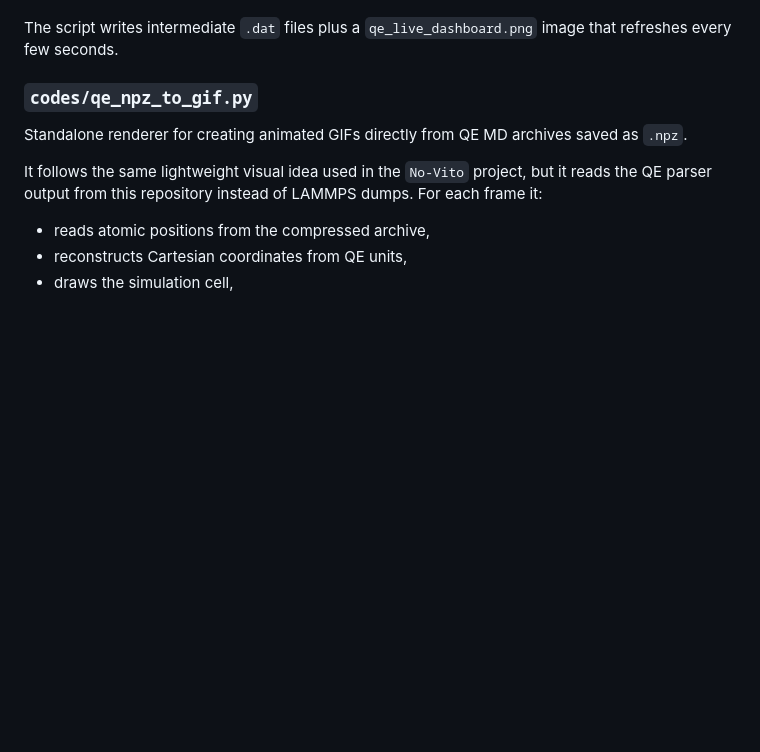
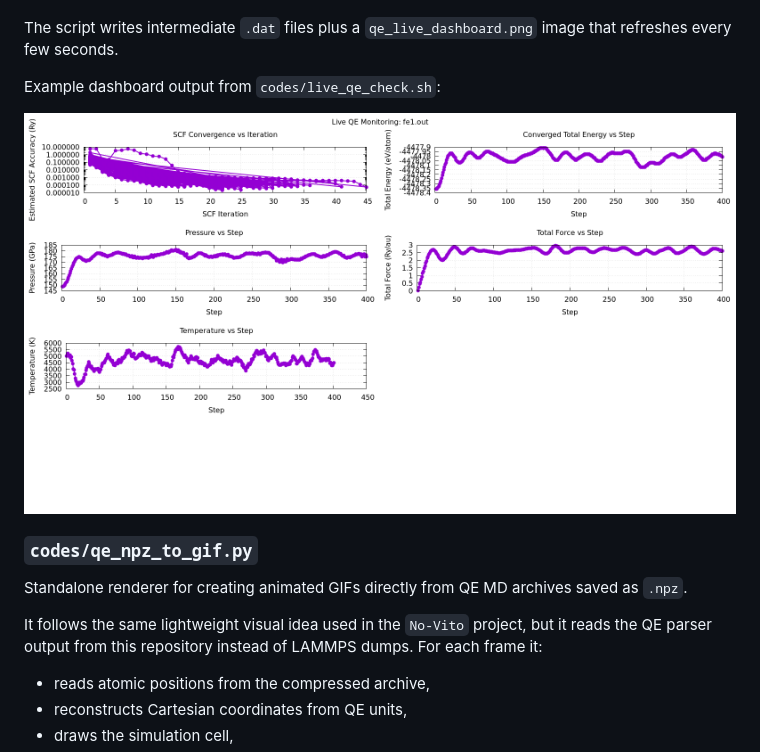
Before and after one commit to dajuarez4/IronCoreMD, a Markdown page: README.md, the part around the change. Rendered like a GitHub page; blank space fills up the shorter version.

```diff
--- a/README.md
+++ b/README.md
@@ -195,6 +195,10 @@ It repeatedly parses a QE `.out` file and uses `gnuplot` to update a dashboard i
 - and temperature.
 
 The script writes intermediate `.dat` files plus a `qe_live_dashboard.png` image that refreshes every few seconds.
+
+Example dashboard output from `codes/live_qe_check.sh`:
+
+![QE live dashboard example](assets/qe_live_dashboard.png)
 
 ### `codes/qe_npz_to_gif.py`
 
```
